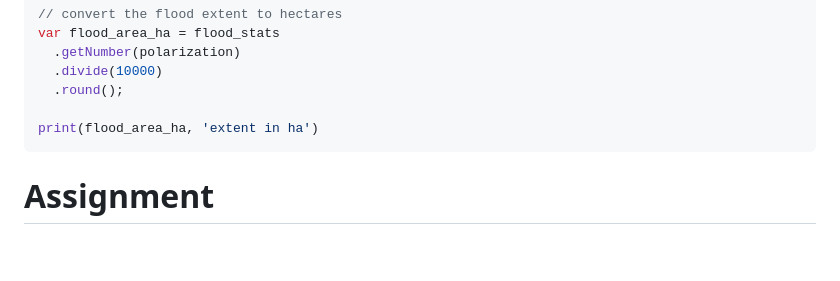
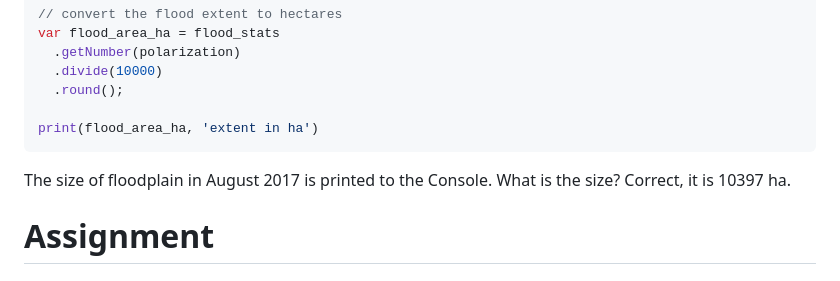
Before and after one commit to padiketeku/EnvMonMod, a Markdown page: EMM-Prac-6-Croc-Biomass-Modelling.md, the part around the change. Drawn GitHub-style; blank space fills up the shorter version.

````diff
--- a/EMM-Prac-6-Croc-Biomass-Modelling.md
+++ b/EMM-Prac-6-Croc-Biomass-Modelling.md
@@ -349,6 +349,8 @@ var flood_area_ha = flood_stats
 print(flood_area_ha, 'extent in ha')
 ```
 
+The size of floodplain in August 2017 is printed to the Console. What is the size? Correct, it is 10397 ha.
+
 
 
 # Assignment
````
